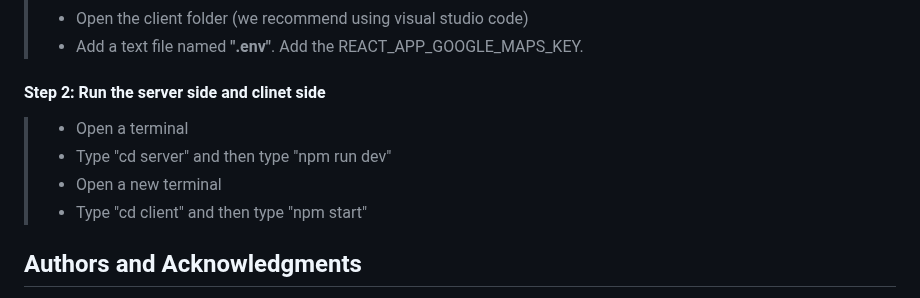
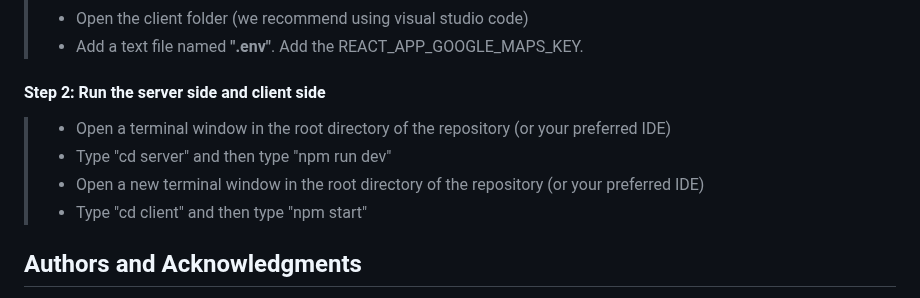
Before and after one commit to KalleErikssoon/Flossboss-client-server, a Markdown page: README.md, the part around the change. Drawn GitHub-style.

```diff
--- a/README.md
+++ b/README.md
@@ -72,12 +72,11 @@ Due to a current issue with the docker engine, Arm64 and Amd64 systems are not c
 > * Add a text file named **".env"**. Add the MONGODB_URI, MQTT URL, MQTT_USER, MQTT_PASSWORD, and SECRET_KEY.
 > * Open the client folder (we recommend using visual studio code)
 > * Add a text file named **".env"**. Add the REACT_APP_GOOGLE_MAPS_KEY.
-#### Step 2: Run the server side and clinet side
-> * Open a terminal
+#### Step 2: Run the server side and client side
+> * Open a terminal window in the root directory of the repository (or your preferred IDE)
 > * Type "cd server" and then type "npm run dev"
-> * Open a new terminal
+> * Open a new terminal window in the root directory of the repository (or your preferred IDE)
 > * Type "cd client" and then type "npm start"
-
 
 ## Authors and Acknowledgments
 - Isaac Lindegren Ternbom
```
